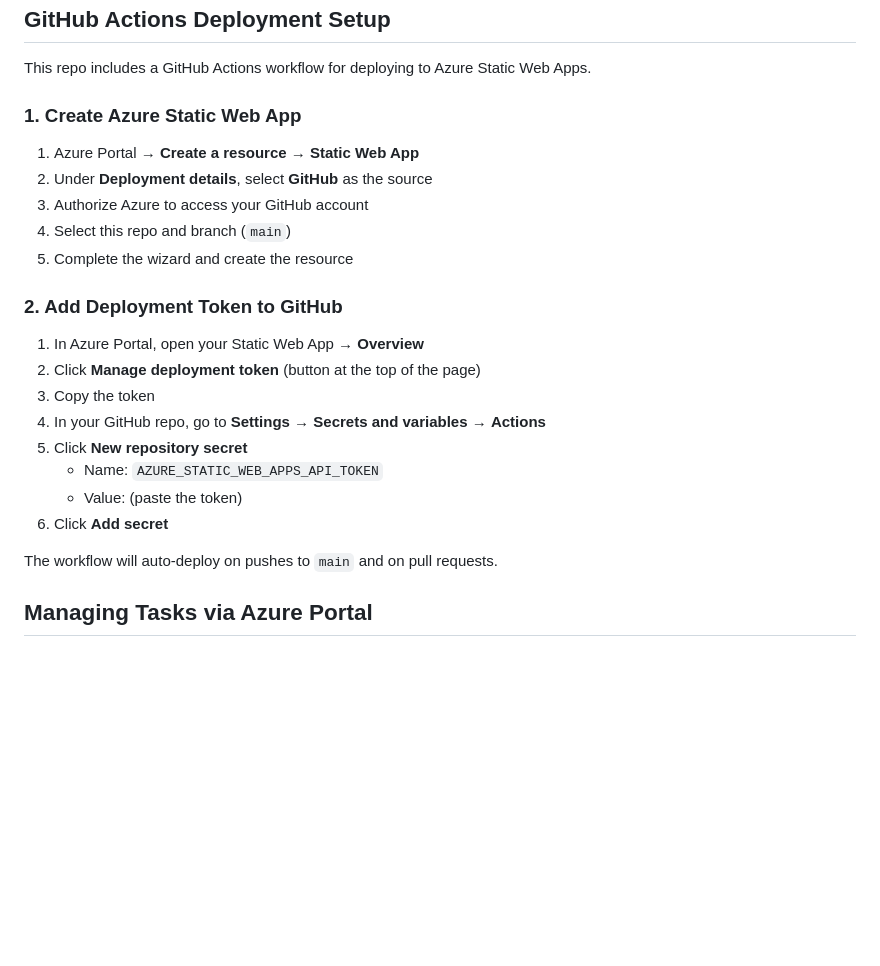
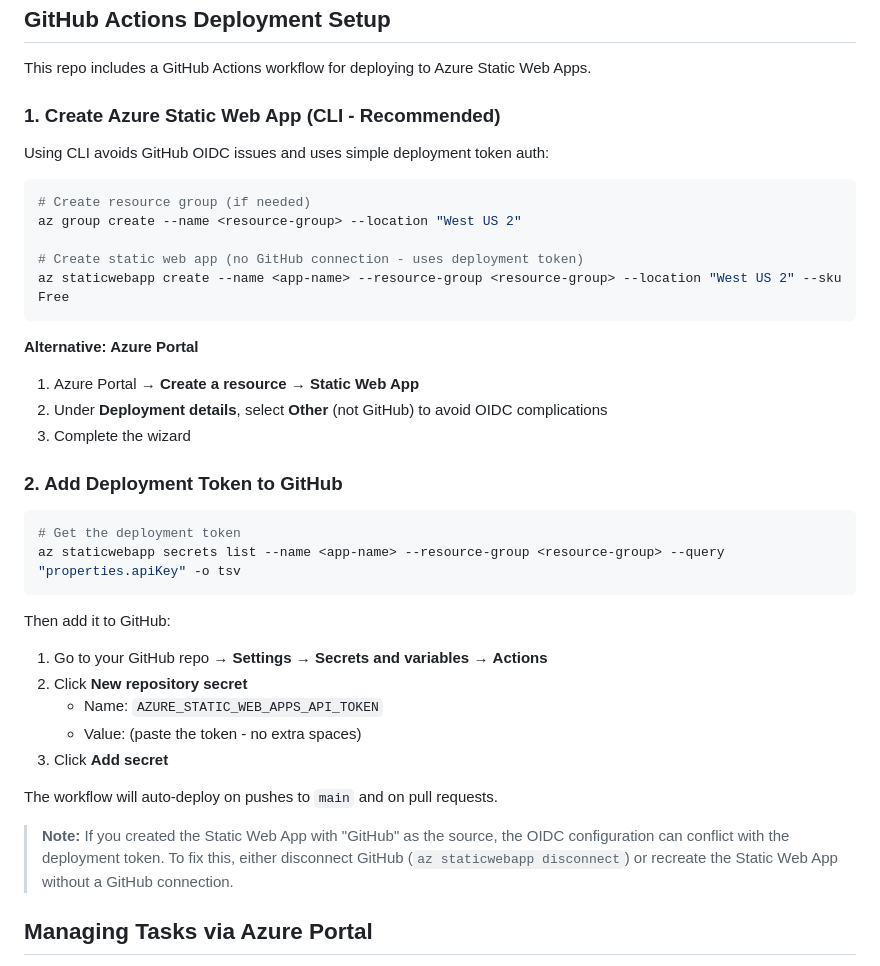
Before and after one commit to fernandoviton/listlet, a Markdown page: README.md, the part around the change. Rendered like a GitHub page; blank space fills up the shorter version.

Commit message:
Update readme with learnings

````diff
--- a/README.md
+++ b/README.md
@@ -205,24 +205,40 @@ All changes auto-save to Azure.
 
 This repo includes a GitHub Actions workflow for deploying to Azure Static Web Apps.
 
-### 1. Create Azure Static Web App
+### 1. Create Azure Static Web App (CLI - Recommended)
+
+Using CLI avoids GitHub OIDC issues and uses simple deployment token auth:
+
+```bash
+# Create resource group (if needed)
+az group create --name <resource-group> --location "West US 2"
+
+# Create static web app (no GitHub connection - uses deployment token)
+az staticwebapp create --name <app-name> --resource-group <resource-group> --location "West US 2" --sku Free
+```
+
+**Alternative: Azure Portal**
 1. Azure Portal → **Create a resource** → **Static Web App**
-2. Under **Deployment details**, select **GitHub** as the source
-3. Authorize Azure to access your GitHub account
-4. Select this repo and branch (`main`)
-5. Complete the wizard and create the resource
+2. Under **Deployment details**, select **Other** (not GitHub) to avoid OIDC complications
+3. Complete the wizard
 
 ### 2. Add Deployment Token to GitHub
-1. In Azure Portal, open your Static Web App → **Overview**
-2. Click **Manage deployment token** (button at the top of the page)
-3. Copy the token
-4. In your GitHub repo, go to **Settings** → **Secrets and variables** → **Actions**
-5. Click **New repository secret**
+
+```bash
+# Get the deployment token
+az staticwebapp secrets list --name <app-name> --resource-group <resource-group> --query "properties.apiKey" -o tsv
+```
+
+Then add it to GitHub:
+1. Go to your GitHub repo → **Settings** → **Secrets and variables** → **Actions**
+2. Click **New repository secret**
    - Name: `AZURE_STATIC_WEB_APPS_API_TOKEN`
-   - Value: (paste the token)
-6. Click **Add secret**
+   - Value: (paste the token - no extra spaces)
+3. Click **Add secret**
 
 The workflow will auto-deploy on pushes to `main` and on pull requests.
+
+> **Note:** If you created the Static Web App with "GitHub" as the source, the OIDC configuration can conflict with the deployment token. To fix this, either disconnect GitHub (`az staticwebapp disconnect`) or recreate the Static Web App without a GitHub connection.
 
 ## Managing Tasks via Azure Portal
 
````
